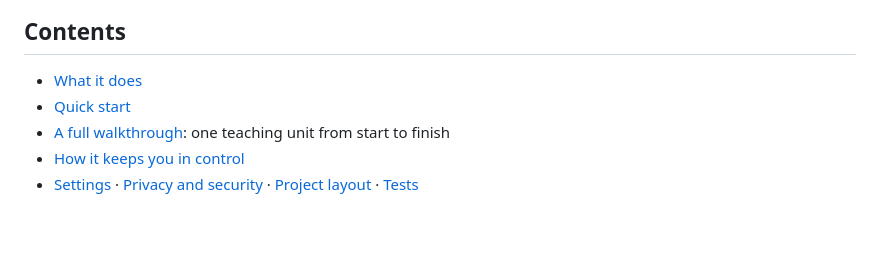
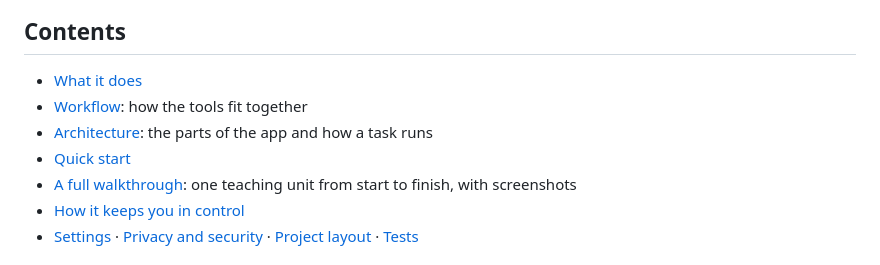
Before and after one commit to nithinskumar866/AIdoccreator, a Markdown page: README.md, the part around one of its changes. Rendered like a GitHub page; blank space fills up the shorter version.

```diff
--- a/README.md
+++ b/README.md
@@ -15,8 +15,10 @@ It runs on your own computer, with no account and no login.
 ## Contents
 
 - [What it does](#what-it-does)
+- [Workflow](#workflow): how the tools fit together
+- [Architecture](#architecture): the parts of the app and how a task runs
 - [Quick start](#quick-start)
-- [A full walkthrough](#a-full-walkthrough): one teaching unit from start to finish
+- [A full walkthrough](#a-full-walkthrough): one teaching unit from start to finish, with screenshots
 - [How it keeps you in control](#how-it-keeps-you-in-control)
 - [Settings](#settings) · [Privacy and security](#privacy-and-security) · [Project layout](#project-layout) · [Tests](#tests)
 
```
Also changed, not shown: other parts of README.md (+124 -0 lines).
